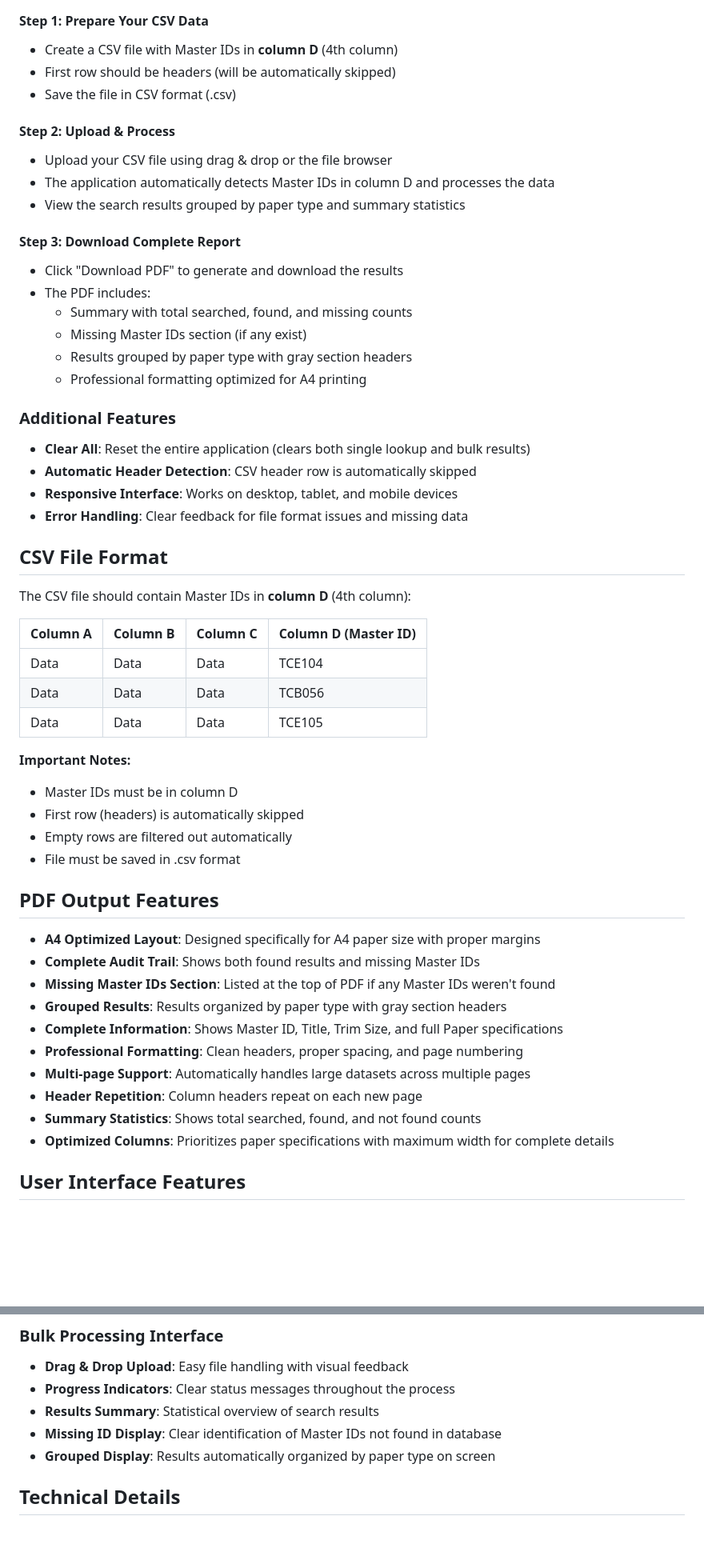
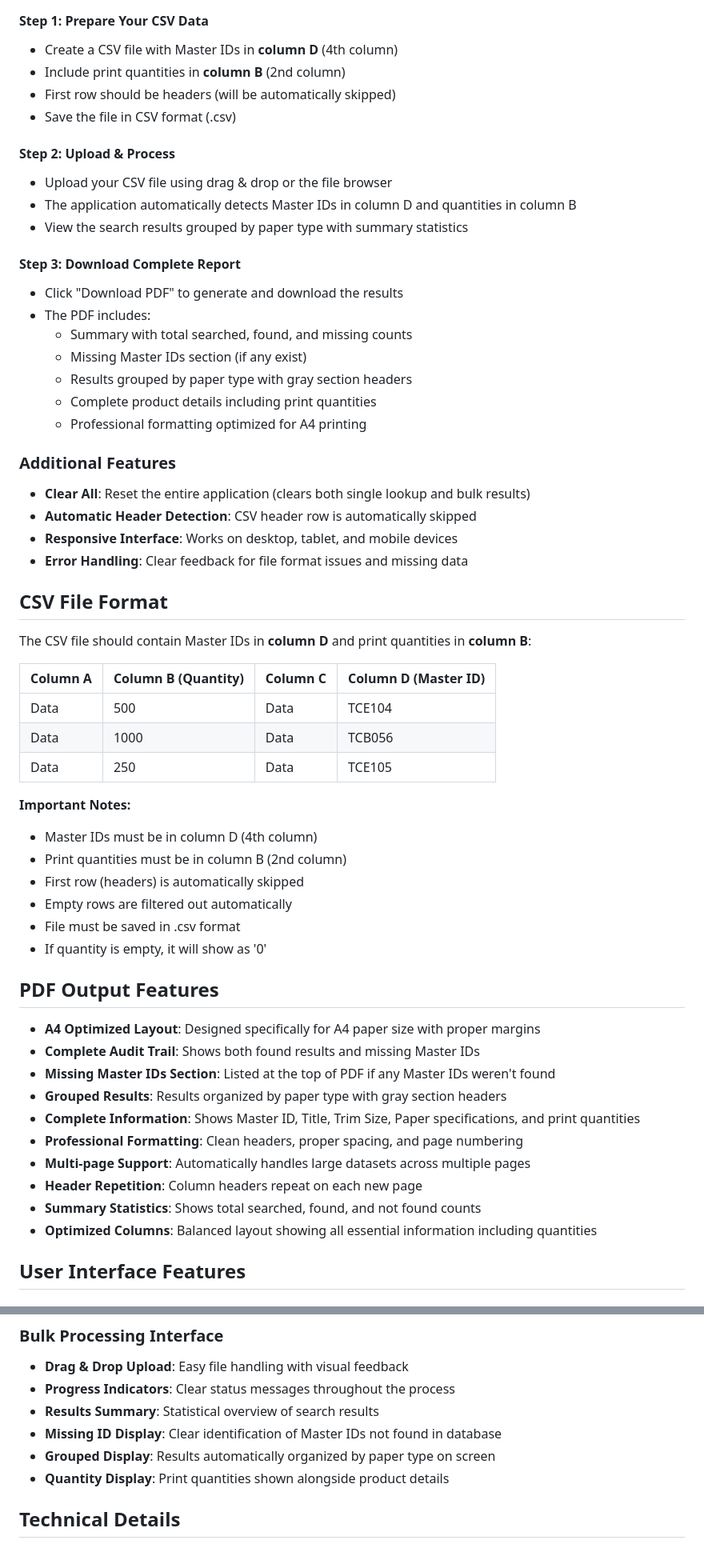
Before and after one commit to tjintranet/MPI-Picklist-XML-Creator, a Markdown page: README.md, 2 parts joined by grey strips. Shown: that part at 80% size. Rendered like a GitHub page; blank space fills up the shorter version.

```diff
--- a/README.md
+++ b/README.md
@@ -49,13 +49,14 @@ project-folder/
 
 #### Step 1: Prepare Your CSV Data
 - Create a CSV file with Master IDs in **column D** (4th column)
+- Include print quantities in **column B** (2nd column)
 - First row should be headers (will be automatically skipped)
 - Save the file in CSV format (.csv)
 
 #### Step 2: Upload & Process
 - Upload your CSV file using drag & drop or the file browser
-- The application automatically detects Master IDs in column D and processes the data
-- View the search results grouped by paper type and summary statistics
+- The application automatically detects Master IDs in column D and quantities in column B
+- View the search results grouped by paper type with summary statistics
 
 #### Step 3: Download Complete Report
 - Click "Download PDF" to generate and download the results
@@ -63,6 +64,7 @@ project-folder/
   - Summary with total searched, found, and missing counts
   - Missing Master IDs section (if any exist)
   - Results grouped by paper type with gray section headers
+  - Complete product details including print quantities
   - Professional formatting optimized for A4 printing
 
 ### Additional Features
@@ -74,19 +76,21 @@ project-folder/
 
 ## CSV File Format
 
-The CSV file should contain Master IDs in **column D** (4th column):
+The CSV file should contain Master IDs in **column D** and print quantities in **column B**:
 
-| Column A | Column B | Column C | Column D (Master ID) |
-|----------|----------|----------|----------------------|
-| Data     | Data     | Data     | TCE104              |
-| Data     | Data     | Data     | TCB056              |
-| Data     | Data     | Data     | TCE105              |
+| Column A | Column B (Quantity) | Column C | Column D (Master ID) |
+|----------|---------------------|----------|----------------------|
+| Data     | 500                 | Data     | TCE104              |
+| Data     | 1000                | Data     | TCB056              |
+| Data     | 250                 | Data     | TCE105              |
 
 **Important Notes:**
-- Master IDs must be in column D
+- Master IDs must be in column D (4th column)
+- Print quantities must be in column B (2nd column)
 - First row (headers) is automatically skipped
 - Empty rows are filtered out automatically
 - File must be saved in .csv format
+- If quantity is empty, it will show as '0'
 
 ## PDF Output Features
 
@@ -94,12 +98,12 @@ The CSV file should contain Master IDs in **column D** (4th column):
 - **Complete Audit Trail**: Shows both found results and missing Master IDs
 - **Missing Master IDs Section**: Listed at the top of PDF if any Master IDs weren't found
 - **Grouped Results**: Results organized by paper type with gray section headers
-- **Complete Information**: Shows Master ID, Title, Trim Size, and full Paper specifications
+- **Complete Information**: Shows Master ID, Title, Trim Size, Paper specifications, and print quantities
 - **Professional Formatting**: Clean headers, proper spacing, and page numbering
 - **Multi-page Support**: Automatically handles large datasets across multiple pages
 - **Header Repetition**: Column headers repeat on each new page
 - **Summary Statistics**: Shows total searched, found, and not found counts
-- **Optimized Columns**: Prioritizes paper specifications with maximum width for complete details
+- **Optimized Columns**: Balanced layout showing all essential information including quantities
 
 ## User Interface Features
 
@@ -116,6 +120,7 @@ The CSV file should contain Master IDs in **column D** (4th column):
 - **Results Summary**: Statistical overview of search results
 - **Missing ID Display**: Clear identification of Master IDs not found in database
 - **Grouped Display**: Results automatically organized by paper type on screen
+- **Quantity Display**: Print quantities shown alongside product details
 
 ## Technical Details
 
```
